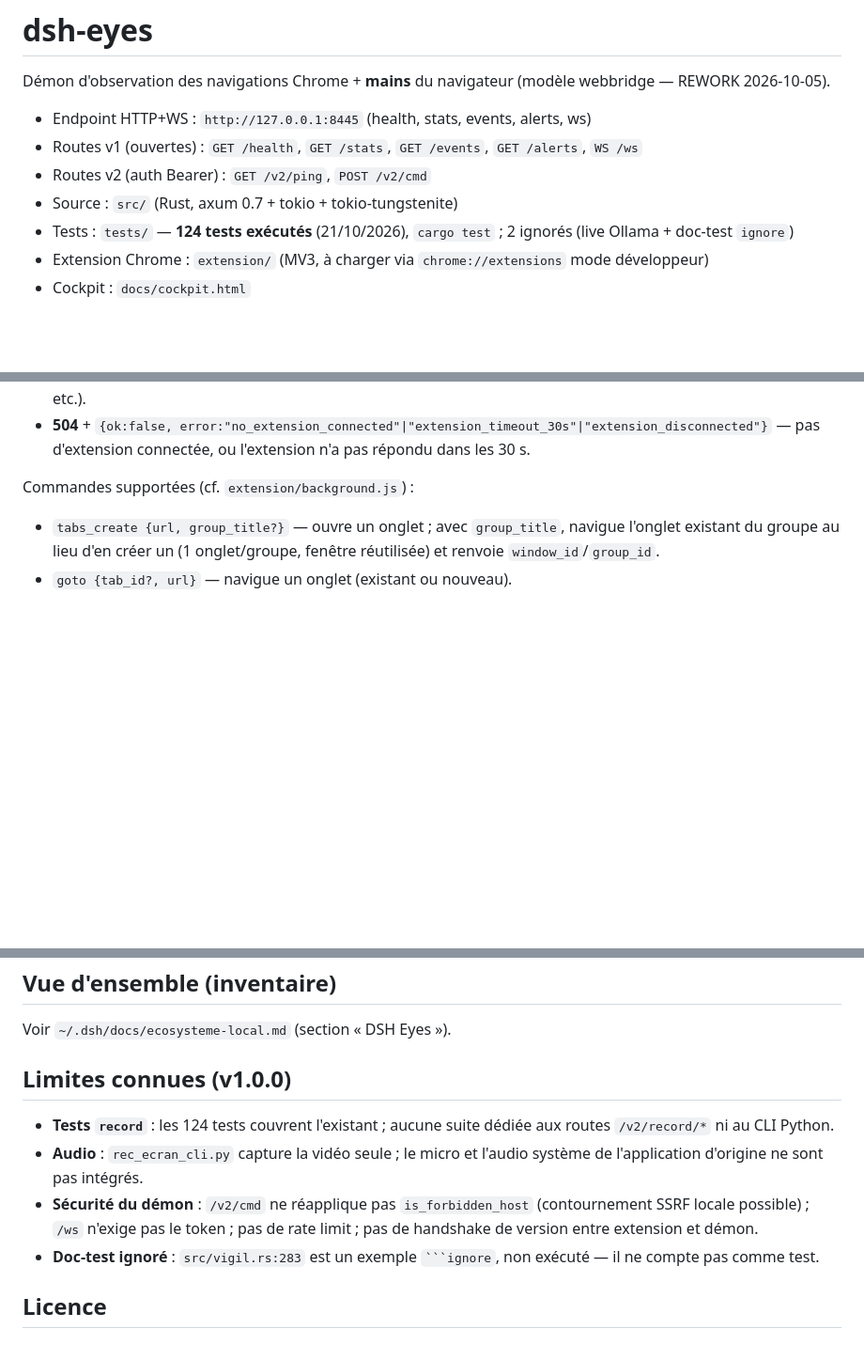
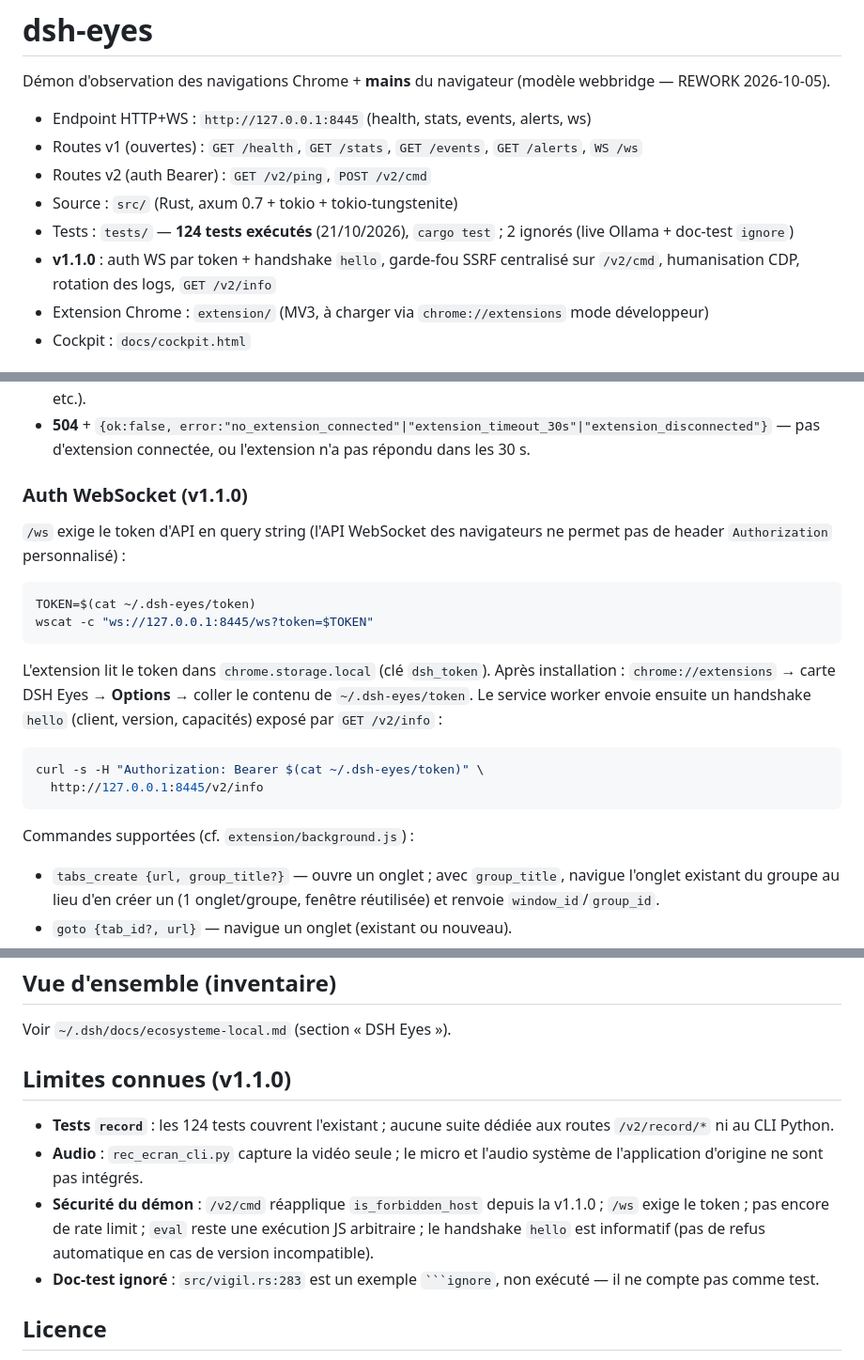
Before and after one commit to ploteddie-bit/dsh-eyes, a Markdown page: README.fr.md, 3 parts joined by grey strips. Shown at 94% size. Drawn GitHub-style; blank space fills up the shorter version.

Commit message:
docs(v1.1.0): auth WS, /v2/info, limites mises a jour

````diff
--- a/README.fr.md
+++ b/README.fr.md
@@ -12,6 +12,7 @@ Démon d'observation des navigations Chrome + **mains** du navigateur
 - Routes v2 (auth Bearer) : `GET /v2/ping`, `POST /v2/cmd`
 - Source : `src/` (Rust, axum 0.7 + tokio + tokio-tungstenite)
 - Tests : `tests/` — **124 tests exécutés** (21/10/2026), `cargo test` ; 2 ignorés (live Ollama + doc-test `ignore`)
+- **v1.1.0** : auth WS par token + handshake `hello`, garde-fou SSRF centralisé sur `/v2/cmd`, humanisation CDP, rotation des logs, `GET /v2/info`
 - Extension Chrome : `extension/` (MV3, à charger via `chrome://extensions` mode développeur)
 - Cockpit : `docs/cockpit.html`
 
@@ -49,6 +50,26 @@ Codes de retour :
 - **504** + `{ok:false, error:"no_extension_connected"|"extension_timeout_30s"|"extension_disconnected"}`
   — pas d'extension connectée, ou l'extension n'a pas répondu dans
   les 30 s.
+
+### Auth WebSocket (v1.1.0)
+
+`/ws` exige le token d'API en query string (l'API WebSocket des navigateurs
+ne permet pas de header `Authorization` personnalisé) :
+
+```bash
+TOKEN=$(cat ~/.dsh-eyes/token)
+wscat -c "ws://127.0.0.1:8445/ws?token=$TOKEN"
+```
+
+L'extension lit le token dans `chrome.storage.local` (clé `dsh_token`).
+Après installation : `chrome://extensions` → carte DSH Eyes → **Options** →
+coller le contenu de `~/.dsh-eyes/token`. Le service worker envoie ensuite un
+handshake `hello` (client, version, capacités) exposé par `GET /v2/info` :
+
+```bash
+curl -s -H "Authorization: Bearer $(cat ~/.dsh-eyes/token)" \
+  http://127.0.0.1:8445/v2/info
+```
 
 Commandes supportées (cf. `extension/background.js`) :
 
@@ -196,11 +217,11 @@ kill $DAEMON_PID
 
 Voir `~/.dsh/docs/ecosysteme-local.md` (section « DSH Eyes »).
 
-## Limites connues (v1.0.0)
+## Limites connues (v1.1.0)
 
 - **Tests `record`** : les 124 tests couvrent l'existant ; aucune suite dédiée aux routes `/v2/record/*` ni au CLI Python.
 - **Audio** : `rec_ecran_cli.py` capture la vidéo seule ; le micro et l'audio système de l'application d'origine ne sont pas intégrés.
-- **Sécurité du démon** : `/v2/cmd` ne réapplique pas `is_forbidden_host` (contournement SSRF locale possible) ; `/ws` n'exige pas le token ; pas de rate limit ; pas de handshake de version entre extension et démon.
+- **Sécurité du démon** : `/v2/cmd` réapplique `is_forbidden_host` depuis la v1.1.0 ; `/ws` exige le token ; pas encore de rate limit ; `eval` reste une exécution JS arbitraire ; le handshake `hello` est informatif (pas de refus automatique en cas de version incompatible).
 - **Doc-test ignoré** : `src/vigil.rs:283` est un exemple ` ```ignore `, non exécuté — il ne compte pas comme test.
 
 ## Licence
````
